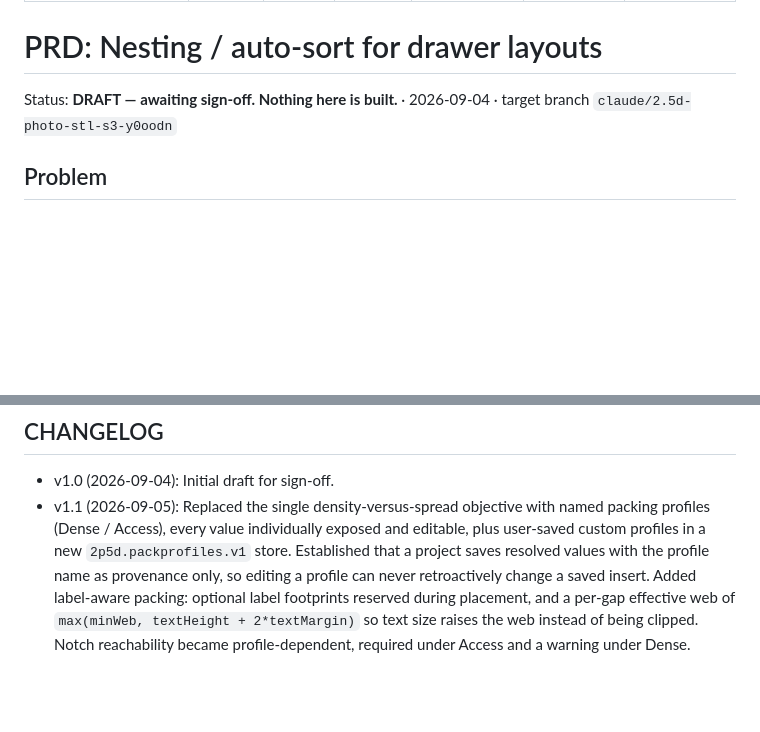
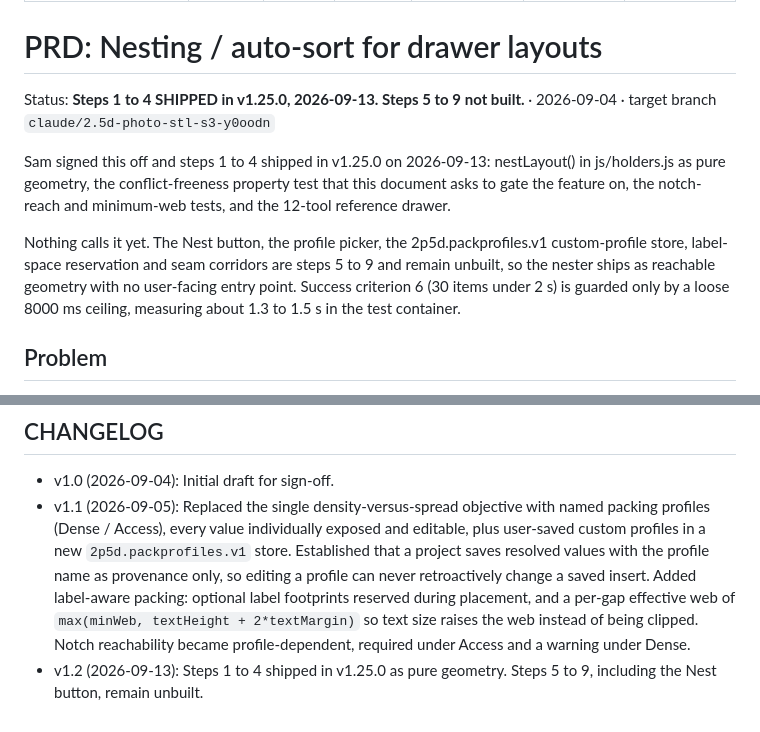
Before and after one commit to zillaness/2.5D, a Markdown page: docs/nesting_prd_v1.1.md, 2 parts joined by grey strips. Rendered like a GitHub page; blank space fills up the shorter version.

```diff
--- a/docs/nesting_prd_v1.1.md
+++ b/docs/nesting_prd_v1.1.md
@@ -10,8 +10,20 @@ ai_update: Update last_updated and version. Rename file to match. Append changel
 
 # PRD: Nesting / auto-sort for drawer layouts
 
-Status: **DRAFT — awaiting sign-off. Nothing here is built.** · 2026-09-04 ·
+Status: **Steps 1 to 4 SHIPPED in v1.25.0, 2026-09-13. Steps 5 to 9 not built.** · 2026-09-04 ·
 target branch `claude/2.5d-photo-stl-s3-y0oodn`
+
+Sam signed this off and steps 1 to 4 shipped in v1.25.0 on 2026-09-13:
+nestLayout() in js/holders.js as pure geometry, the conflict-freeness property
+test that this document asks to gate the feature on, the notch-reach and
+minimum-web tests, and the 12-tool reference drawer.
+
+Nothing calls it yet. The Nest button, the profile picker, the
+2p5d.packprofiles.v1 custom-profile store, label-space reservation and seam
+corridors are steps 5 to 9 and remain unbuilt, so the nester ships as reachable
+geometry with no user-facing entry point. Success criterion 6 (30 items under
+2 s) is guarded only by a loose 8000 ms ceiling, measuring about 1.3 to 1.5 s
+in the test container.
 
 ## Problem
 
@@ -391,3 +403,4 @@ been implemented.
   effective web of `max(minWeb, textHeight + 2*textMargin)` so text size
   raises the web instead of being clipped. Notch reachability became
   profile-dependent, required under Access and a warning under Dense.
+- v1.2 (2026-09-13): Steps 1 to 4 shipped in v1.25.0 as pure geometry. Steps 5 to 9, including the Nest button, remain unbuilt.
```
Also changed, not shown: other parts of docs/nesting_prd_v1.1.md (+2 -2 lines), BURNDOWN.md (+23 -2 lines), docs/batch_ingest_prd_v1.0.md (+4 -3 lines).
